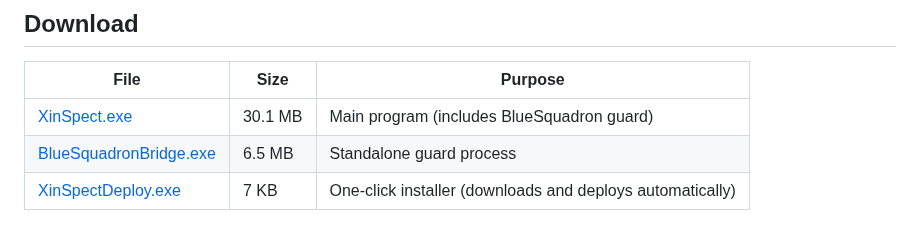
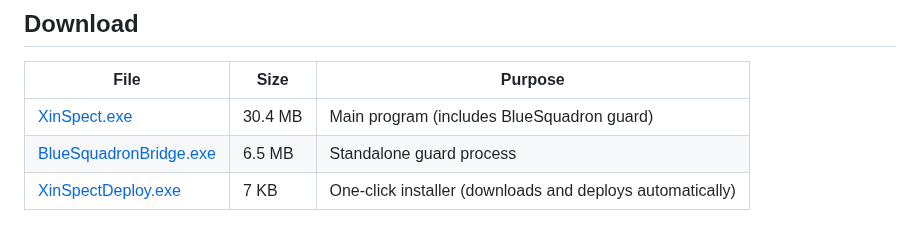
Before and after one commit to Xinglanclever/XinSpect, a Markdown page: README.en.md, the part around the change. Drawn GitHub-style.

Commit message:
docs：README 主程式位元組數改為 v2.38 實測值（30,405,931）

```diff
--- a/README.en.md
+++ b/README.en.md
@@ -29,7 +29,7 @@ These principles are enforced by unit tests and machine checks, not just documen
 
 | File | Size | Purpose |
 |---|---|---|
-| [XinSpect.exe](https://github.com/Xinglanclever/XinSpect/releases/download/v2.38/XinSpect.exe) | 30.1 MB | Main program (includes BlueSquadron guard) |
+| [XinSpect.exe](https://github.com/Xinglanclever/XinSpect/releases/download/v2.38/XinSpect.exe) | 30.4 MB | Main program (includes BlueSquadron guard) |
 | [BlueSquadronBridge.exe](https://github.com/Xinglanclever/XinSpect/releases/download/v2.38/BlueSquadronBridge.exe) | 6.5 MB | Standalone guard process |
 | [XinSpectDeploy.exe](https://github.com/Xinglanclever/XinSpect/releases/download/v2.38/XinSpectDeploy.exe) | 7 KB | One-click installer (downloads and deploys automatically) |
 
```
Also changed, not shown: README.md (+1 -1 lines), README.zh-CN.md (+1 -1 lines).
